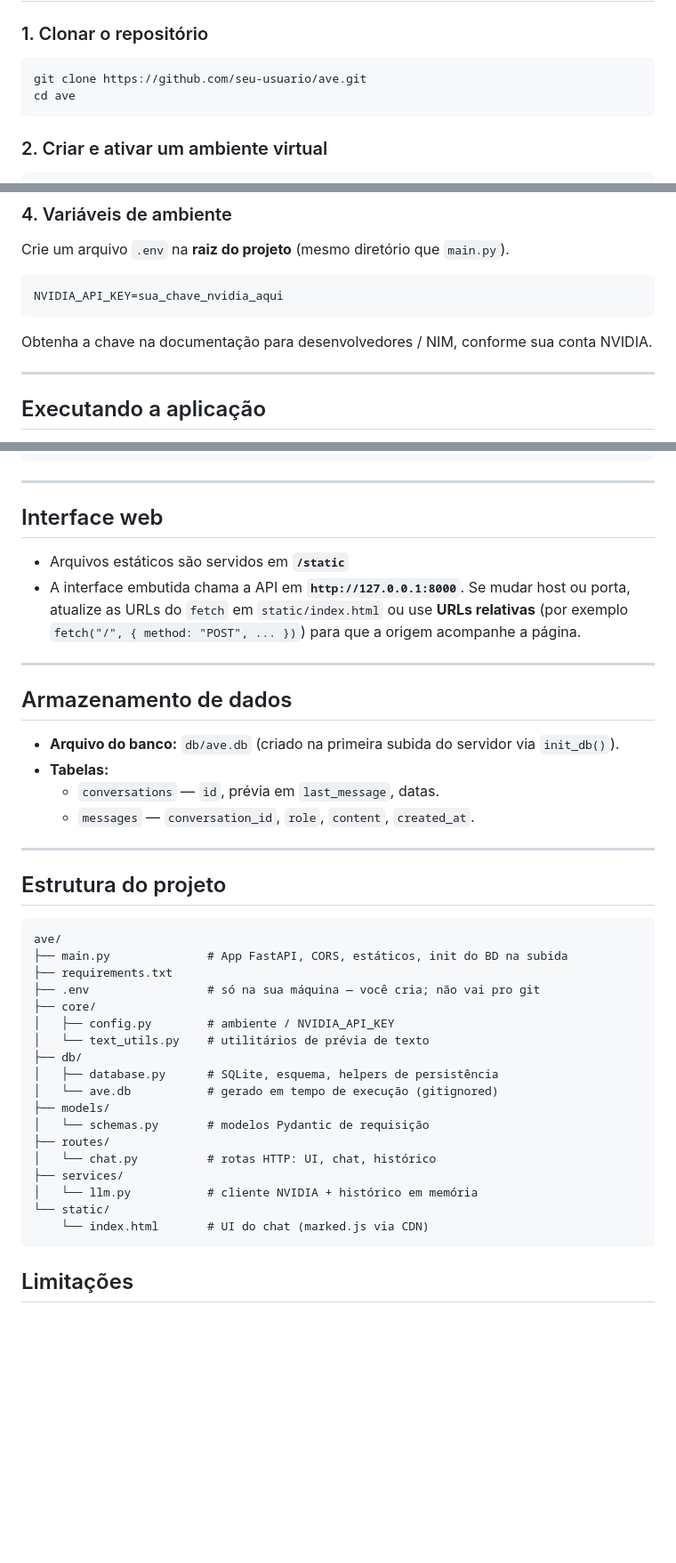
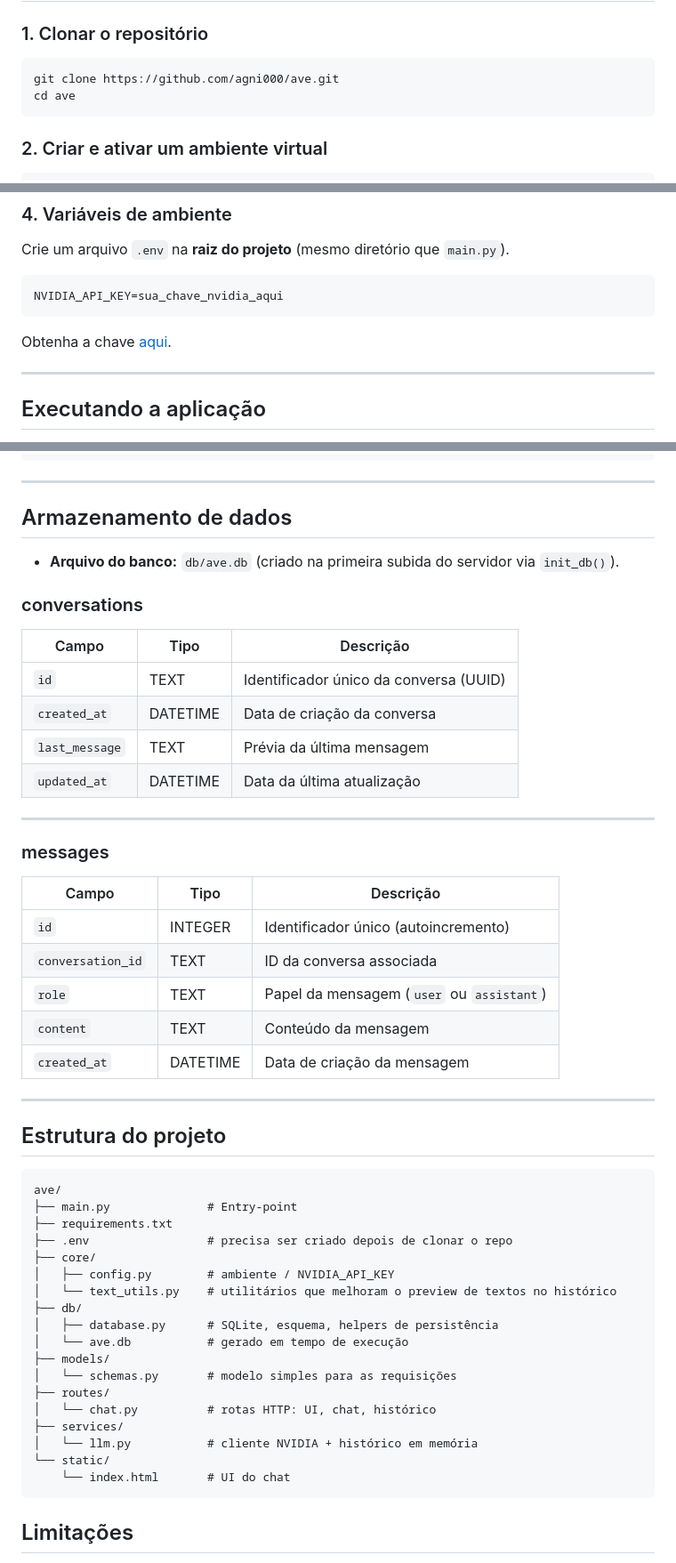
Before and after one commit to agni000/ave, a Markdown page: README.md, 3 parts joined by grey strips. Shown at 89% size. Drawn GitHub-style; blank space fills up the shorter version.

Commit message:
chore: atualizar readme

````diff
--- a/README.md
+++ b/README.md
@@ -61,7 +61,7 @@ flowchart LR
 ### 1. Clonar o repositório
 
 ```bash
-git clone https://github.com/seu-usuario/ave.git
+git clone https://github.com/agni000/ave.git
 cd ave
 ```
 
@@ -87,7 +87,7 @@ Crie um arquivo `.env` na **raiz do projeto** (mesmo diretório que `main.py`).
 NVIDIA_API_KEY=sua_chave_nvidia_aqui
 ```
 
-Obtenha a chave na documentação para desenvolvedores / NIM, conforme sua conta NVIDIA.
+Obtenha a chave [aqui](https://build.nvidia.com/mistralai/ministral-14b-instruct-2512).
 
 ---
 
@@ -182,19 +182,30 @@ Mensagens de uma conversa, da mais antiga para a mais recente.
 
 ---
 
-## Interface web
+## Armazenamento de dados
 
-- Arquivos estáticos são servidos em **`/static`**
-- A interface embutida chama a API em **`http://127.0.0.1:8000`**. Se mudar host ou porta, atualize as URLs do `fetch` em `static/index.html` ou use **URLs relativas** (por exemplo `fetch("/", { method: "POST", ... })`) para que a origem acompanhe a página.
+* **Arquivo do banco:** `db/ave.db` (criado na primeira subida do servidor via `init_db()`).
+
+### conversations
+
+| Campo          | Tipo     | Descrição                              |
+| -------------- | -------- | -------------------------------------- |
+| `id`           | TEXT     | Identificador único da conversa (UUID) |
+| `created_at`   | DATETIME | Data de criação da conversa            |
+| `last_message` | TEXT     | Prévia da última mensagem              |
+| `updated_at`   | DATETIME | Data da última atualização             |
 
 ---
 
-## Armazenamento de dados
+### messages
 
-- **Arquivo do banco:** `db/ave.db` (criado na primeira subida do servidor via `init_db()`).
-- **Tabelas:**
-  - `conversations` — `id`, prévia em `last_message`, datas.
-  - `messages` — `conversation_id`, `role`, `content`, `created_at`.
+| Campo             | Tipo     | Descrição                                 |
+| ----------------- | -------- | ----------------------------------------- |
+| `id`              | INTEGER  | Identificador único (autoincremento)      |
+| `conversation_id` | TEXT     | ID da conversa associada                  |
+| `role`            | TEXT     | Papel da mensagem (`user` ou `assistant`) |
+| `content`         | TEXT     | Conteúdo da mensagem                      |
+| `created_at`      | DATETIME | Data de criação da mensagem               |
 
 ---
 
@@ -202,23 +213,23 @@ Mensagens de uma conversa, da mais antiga para a mais recente.
 
 ```
 ave/
-├── main.py              # App FastAPI, CORS, estáticos, init do BD na subida
+├── main.py              # Entry-point
 ├── requirements.txt
-├── .env                 # só na sua máquina — você cria; não vai pro git
+├── .env                 # precisa ser criado depois de clonar o repo
 ├── core/
 │   ├── config.py        # ambiente / NVIDIA_API_KEY
-│   └── text_utils.py    # utilitários de prévia de texto
+│   └── text_utils.py    # utilitários que melhoram o preview de textos no histórico
 ├── db/
 │   ├── database.py      # SQLite, esquema, helpers de persistência
-│   └── ave.db           # gerado em tempo de execução (gitignored)
+│   └── ave.db           # gerado em tempo de execução
 ├── models/
-│   └── schemas.py       # modelos Pydantic de requisição
+│   └── schemas.py       # modelo simples para as requisições
 ├── routes/
 │   └── chat.py          # rotas HTTP: UI, chat, histórico
 ├── services/
 │   └── llm.py           # cliente NVIDIA + histórico em memória
 └── static/
-    └── index.html       # UI do chat (marked.js via CDN)
+    └── index.html       # UI do chat
 ```
 
 ## Limitações
````
Also changed, not shown: other parts of README.md (+1 -1 lines).
